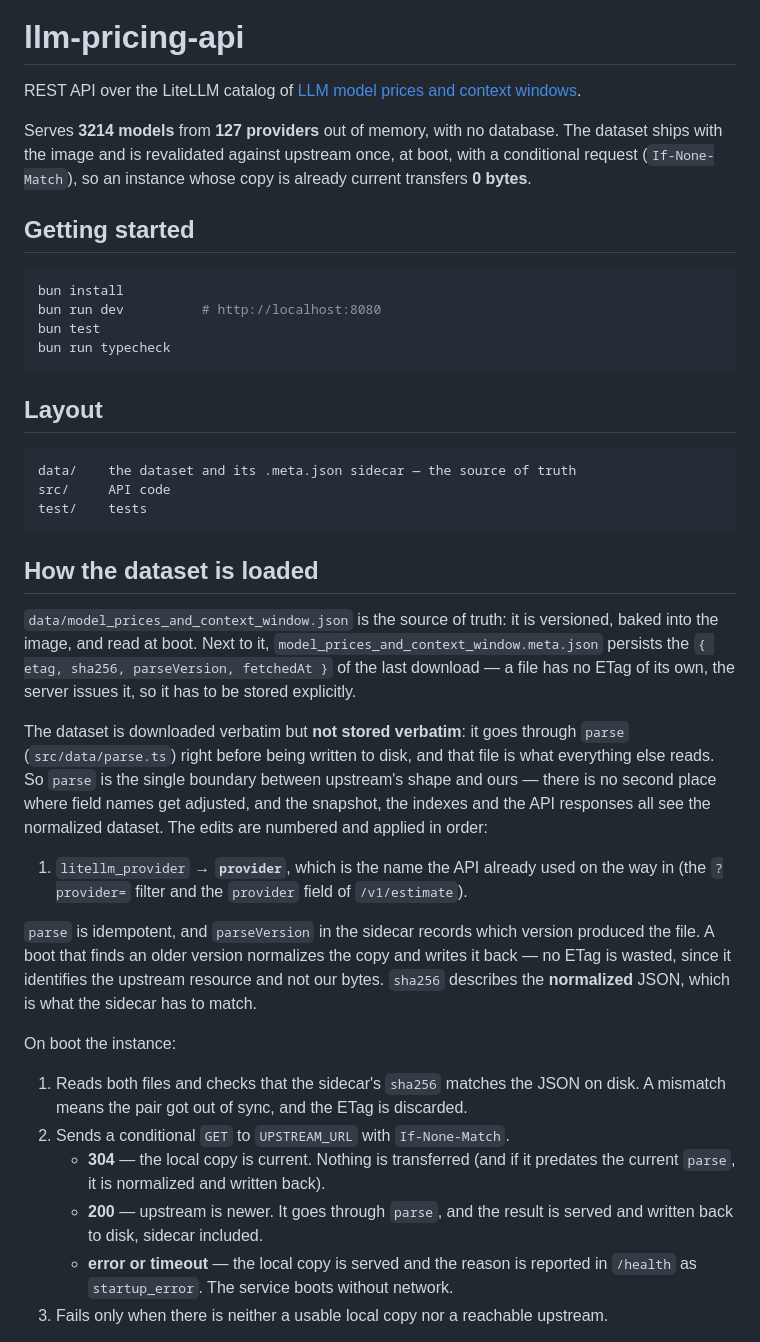
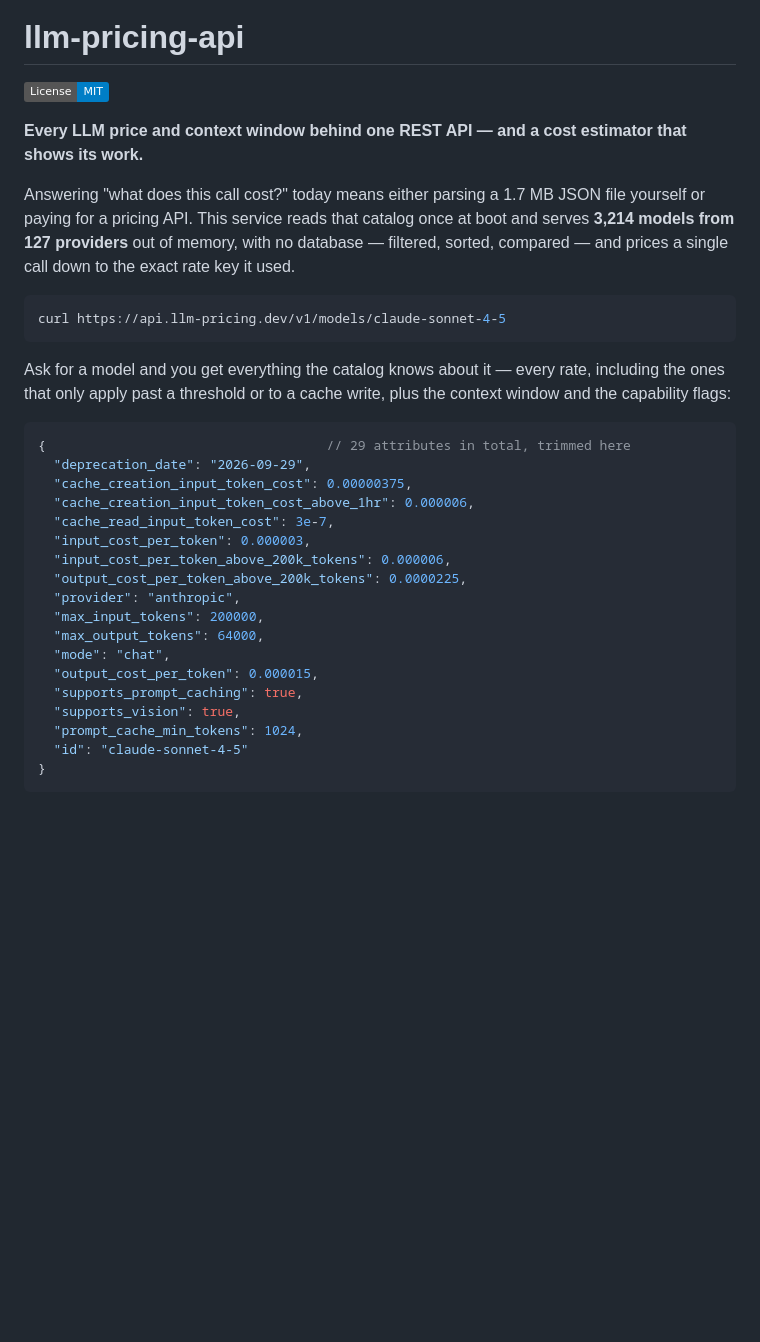
Before and after one commit to axium-lab/llm-specs-api, a Markdown page: README.md, the part around the change printed below. Drawn GitHub-style; badges without logos; blank space fills up the shorter version.

````diff
--- a/README.md
+++ b/README.md
@@ -1,59 +7,39 @@
 # llm-pricing-api
 
-REST API over the LiteLLM catalog of [LLM model prices and context windows](https://github.com/BerriAI/litellm).
+[![License: MIT](https://img.shields.io/badge/License-MIT-blue.svg)](LICENSE)
 
-Serves **3214 models** from **127 providers** out of memory, with no database. The dataset ships
-with the image and is revalidated against upstream once, at boot, with a conditional request
-(`If-None-Match`), so an instance whose copy is already current transfers **0 bytes**.
+**Every LLM price and context window behind one REST API — and a cost estimator that shows its work.**
 
-## Getting started
+Answering "what does this call cost?" today means either parsing a 1.7 MB JSON file yourself or paying for a
+pricing API. This service reads that catalog once at boot and serves **3,214 models from 127 providers** out of
+memory, with no database — filtered, sorted, compared — and prices a single call down to the exact rate key it
+used.
 
 ```bash
-bun install
-bun run dev          # http://localhost:8080
-bun test
-bun run typecheck
+curl https://api.llm-pricing.dev/v1/models/claude-sonnet-4-5
 ```
 
-## Layout
+Ask for a model and you get everything the catalog knows about it — every rate, including the ones that only
+apply past a threshold or to a cache write, plus the context window and the capability flags:
 
-```
-data/    the dataset and its .meta.json sidecar — the source of truth
-src/     API code
-test/    tests
+```jsonc
+{                                    // 29 attributes in total, trimmed here
+  "deprecation_date": "2026-09-29",
+  "cache_creation_input_token_cost": 0.00000375,
+  "cache_creation_input_token_cost_above_1hr": 0.000006,
+  "cache_read_input_token_cost": 3e-7,
+  "input_cost_per_token": 0.000003,
+  "input_cost_per_token_above_200k_tokens": 0.000006,
+  "output_cost_per_token_above_200k_tokens": 0.0000225,
+  "provider": "anthropic",
+  "max_input_tokens": 200000,
+  "max_output_tokens": 64000,
+  "mode": "chat",
+  "output_cost_per_token": 0.000015,
+  "supports_prompt_caching": true,
+  "supports_vision": true,
+  "prompt_cache_min_tokens": 1024,
+  "id": "claude-sonnet-4-5"
+}
 ```
 
-## How the dataset is loaded
-
-`data/model_prices_and_context_window.json` is the source of truth: it is versioned, baked into
-the image, and read at boot. Next to it, `model_prices_and_context_window.meta.json` persists the
-`{ etag, sha256, parseVersion, fetchedAt }` of the last download — a file has no ETag of its own,
-the server issues it, so it has to be stored explicitly.
-
-The dataset is downloaded verbatim but **not stored verbatim**: it goes through `parse`
-(`src/data/parse.ts`) right before being written to disk, and that file is what everything else
-reads. So `parse` is the single boundary between upstream's shape and ours — there is no second
-place where field names get adjusted, and the snapshot, the indexes and the API responses all see
-the normalized dataset. The edits are numbered and applied in order:
-
-1. `litellm_provider` → **`provider`**, which is the name the API already used on the way in (the
-   `?provider=` filter and the `provider` field of `/v1/estimate`).
-
-`parse` is idempotent, and `parseVersion` in the sidecar records which version produced the file.
-A boot that finds an older version normalizes the copy and writes it back — no ETag is wasted,
-since it identifies the upstream resource and not our bytes. `sha256` describes the **normalized**
-JSON, which is what the sidecar has to match.
-
-On boot the instance:
-
-1. Reads both files and checks that the sidecar's `sha256` matches the JSON on disk. A mismatch
-   means the pair got out of sync, and the ETag is discarded.
-2. Sends a conditional `GET` to `UPSTREAM_URL` with `If-None-Match`.
-   - **304** — the local copy is current. Nothing is transferred (and if it predates the current
-     `parse`, it is normalized and written back).
-   - **200** — upstream is newer. It goes through `parse`, and the result is served and written
-     back to disk, sidecar included.
-   - **error or timeout** — the local copy is served and the reason is reported in `/health` as
-     `startup_error`. The service boots without network.
-3. Fails only when there is neither a usable local copy nor a reachable upstream.
-
````
Also changed, not shown: other parts of README.md (+154 -87 lines), CHANGELOG.md (added, +49 -0 lines), CONTRIBUTING.md (added, +77 -0 lines), docs/og-image.png (added), 16 other files.
